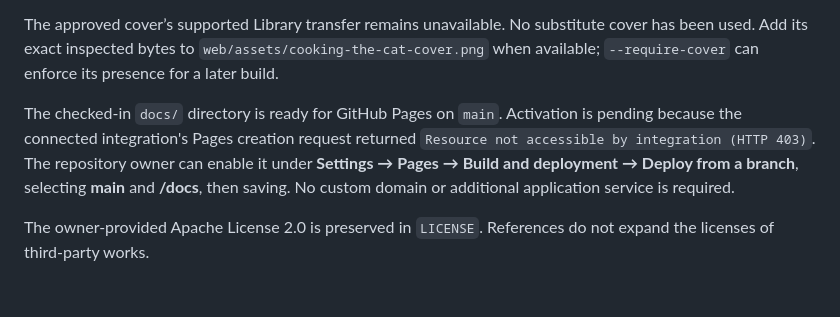
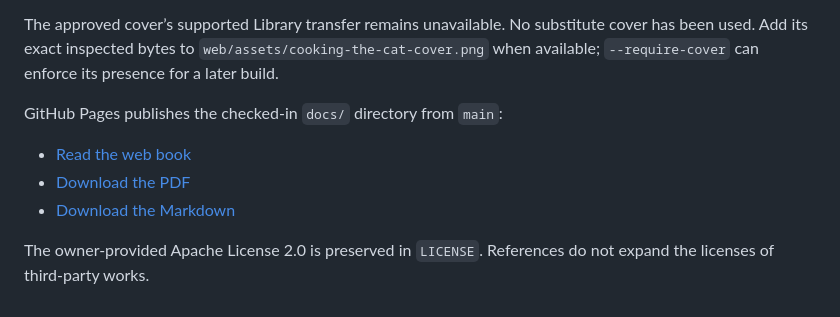
Before and after one commit to MrScripty/Cooking-The-Cat, a Markdown page: README.md, the part around the change. Drawn GitHub-style.

Commit message:
Link the enabled Cooking the Cat Pages edition

```diff
--- a/README.md
+++ b/README.md
@@ -43,6 +43,10 @@ The public manuscript SHA-256 is `168310688893ecb74194b11cb3eef9df48ce4a6bdc70e2
 
 The approved cover’s supported Library transfer remains unavailable. No substitute cover has been used. Add its exact inspected bytes to `web/assets/cooking-the-cat-cover.png` when available; `--require-cover` can enforce its presence for a later build.
 
-The checked-in `docs/` directory is ready for GitHub Pages on `main`. Activation is pending because the connected integration's Pages creation request returned `Resource not accessible by integration (HTTP 403)`. The repository owner can enable it under **Settings → Pages → Build and deployment → Deploy from a branch**, selecting **main** and **/docs**, then saving. No custom domain or additional application service is required.
+GitHub Pages publishes the checked-in `docs/` directory from `main`:
+
+- [Read the web book](https://mrscripty.github.io/Cooking-The-Cat/)
+- [Download the PDF](https://mrscripty.github.io/Cooking-The-Cat/downloads/cooking-the-cat.pdf)
+- [Download the Markdown](https://mrscripty.github.io/Cooking-The-Cat/downloads/cooking-the-cat.md)
 
 The owner-provided Apache License 2.0 is preserved in `LICENSE`. References do not expand the licenses of third-party works.
```
